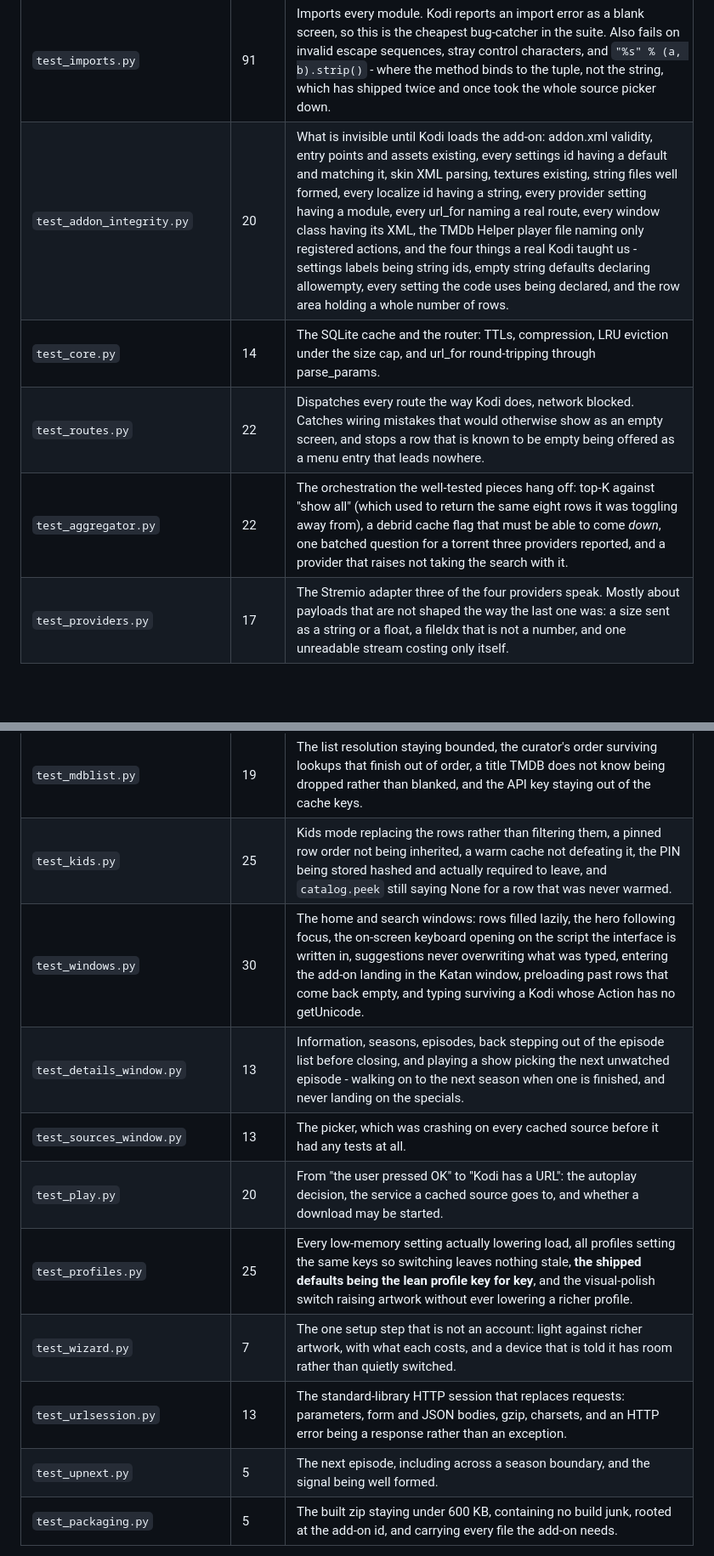
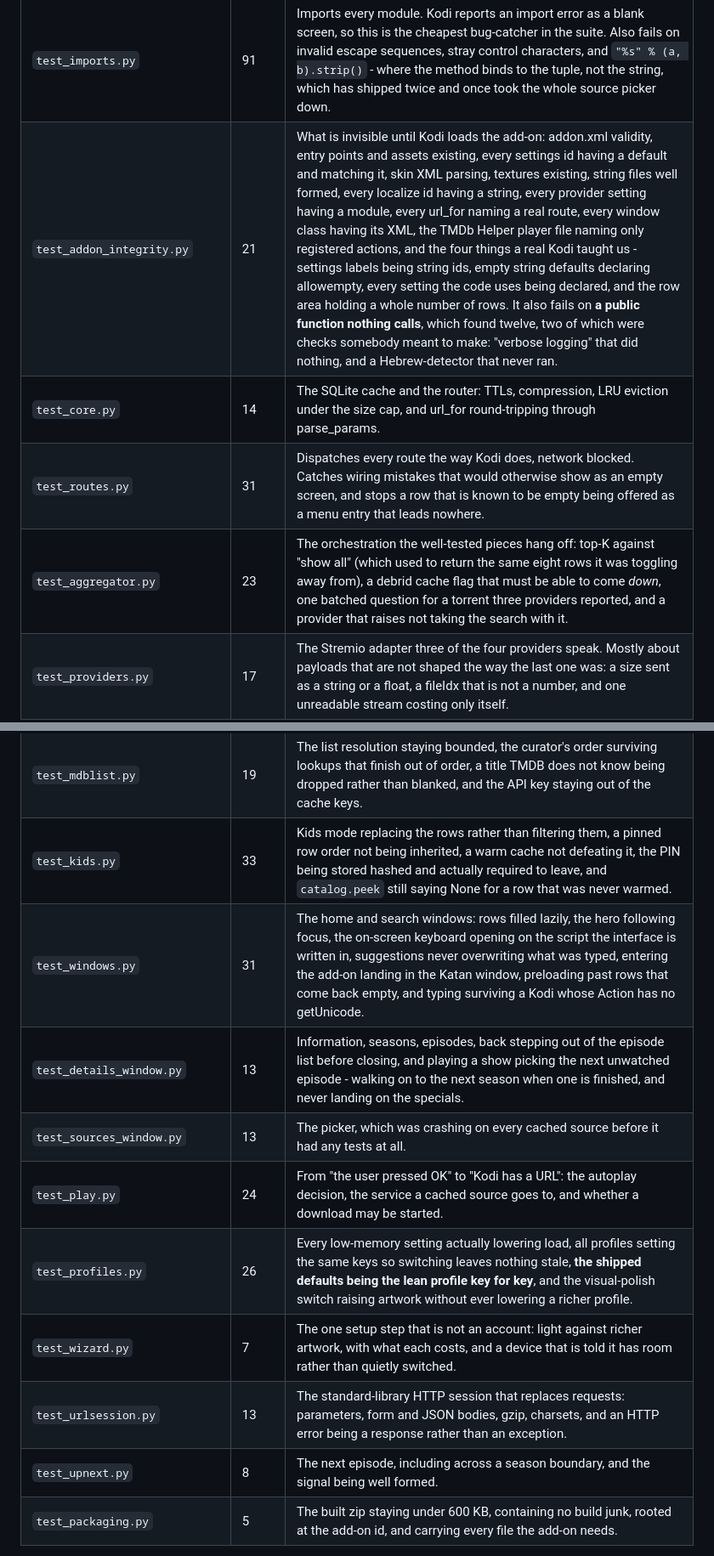
Before and after one commit to NofLevi/kodi, a Markdown page: CLAUDE.md, 2 parts joined by grey strips. Shown at 85% size. Rendered like a GitHub page; blank space fills up the shorter version.

Commit message:
﻿Make the test table in CLAUDE.md agree with pytest
Thirty-five row counts were stale and test_torbox.py - the one file with a
live account behind it - had never been in the table at all. 744 tests.

```diff
--- a/CLAUDE.md
+++ b/CLAUDE.md
@@ -133,10 +133,10 @@ plus a `no_network` fixture that fails loudly if a test reaches the internet.
 | File | Tests | What it protects |
 |---|---|---|
 | `test_imports.py` | 91 | Imports every module. Kodi reports an import error as a blank screen, so this is the cheapest bug-catcher in the suite. Also fails on invalid escape sequences, stray control characters, and `"%s" % (a, b).strip()` - where the method binds to the tuple, not the string, which has shipped twice and once took the whole source picker down. |
-| `test_addon_integrity.py` | 20 | What is invisible until Kodi loads the add-on: addon.xml validity, entry points and assets existing, every settings id having a default and matching it, skin XML parsing, textures existing, string files well formed, every localize id having a string, every provider setting having a module, every url_for naming a real route, every window class having its XML, the TMDb Helper player file naming only registered actions, and the four things a real Kodi taught us - settings labels being string ids, empty string defaults declaring allowempty, every setting the code uses being declared, and the row area holding a whole number of rows. |
+| `test_addon_integrity.py` | 21 | What is invisible until Kodi loads the add-on: addon.xml validity, entry points and assets existing, every settings id having a default and matching it, skin XML parsing, textures existing, string files well formed, every localize id having a string, every provider setting having a module, every url_for naming a real route, every window class having its XML, the TMDb Helper player file naming only registered actions, and the four things a real Kodi taught us - settings labels being string ids, empty string defaults declaring allowempty, every setting the code uses being declared, and the row area holding a whole number of rows. It also fails on **a public function nothing calls**, which found twelve, two of which were checks somebody meant to make: "verbose logging" that did nothing, and a Hebrew-detector that never ran. |
 | `test_core.py` | 14 | The SQLite cache and the router: TTLs, compression, LRU eviction under the size cap, and url_for round-tripping through parse_params. |
-| `test_routes.py` | 22 | Dispatches every route the way Kodi does, network blocked. Catches wiring mistakes that would otherwise show as an empty screen, and stops a row that is known to be empty being offered as a menu entry that leads nowhere. |
-| `test_aggregator.py` | 22 | The orchestration the well-tested pieces hang off: top-K against "show all" (which used to return the same eight rows it was toggling away from), a debrid cache flag that must be able to come *down*, one batched question for a torrent three providers reported, and a provider that raises not taking the search with it. |
+| `test_routes.py` | 31 | Dispatches every route the way Kodi does, network blocked. Catches wiring mistakes that would otherwise show as an empty screen, and stops a row that is known to be empty being offered as a menu entry that leads nowhere. |
+| `test_aggregator.py` | 23 | The orchestration the well-tested pieces hang off: top-K against "show all" (which used to return the same eight rows it was toggling away from), a debrid cache flag that must be able to come *down*, one batched question for a torrent three providers reported, and a provider that raises not taking the search with it. |
 | `test_providers.py` | 17 | The Stremio adapter three of the four providers speak. Mostly about payloads that are not shaped the way the last one was: a size sent as a string or a float, a fileIdx that is not a number, and one unreadable stream costing only itself. |
 | `test_anilist.py` | 10 | The anime catalog, and specifically that an outage upstream produces a hidden row and a log line rather than a broken screen. A failure is not cached as a result, so the row is retried rather than staying empty for the TTL. |
 | `test_release_parser.py` | 29 | Resolution, source, codec, HDR, release group, season and episode, absolute anime numbering, Hebrew hints. Source ranking and subtitle matching both depend on it. |
@@ -157,15 +158,15 @@ plus a `no_network` fixture that fails loudly if a test reaches the internet.
 | `test_sport5.py` | 22 | Six megabytes of broadcaster JSON reduced before it is cached, a season's clips gathered into its programme, the manifest lifted out of the player URL, and the byte order mark that made the whole document unparseable. |
 | `test_extractors_israeli.py` | 23 | Now 14, Sport 1 and 891FM, plus the check that every broadcaster in the catalogue has an extractor behind it. |
 | `test_mdblist.py` | 19 | The list resolution staying bounded, the curator's order surviving lookups that finish out of order, a title TMDB does not know being dropped rather than blanked, and the API key staying out of the cache keys. |
-| `test_kids.py` | 25 | Kids mode replacing the rows rather than filtering them, a pinned row order not being inherited, a warm cache not defeating it, the PIN being stored hashed and actually required to leave, and `catalog.peek` still saying None for a row that was never warmed. |
-| `test_windows.py` | 30 | The home and search windows: rows filled lazily, the hero following focus, the on-screen keyboard opening on the script the interface is written in, suggestions never overwriting what was typed, entering the add-on landing in the Katan window, preloading past rows that come back empty, and typing surviving a Kodi whose Action has no getUnicode. |
+| `test_kids.py` | 33 | Kids mode replacing the rows rather than filtering them, a pinned row order not being inherited, a warm cache not defeating it, the PIN being stored hashed and actually required to leave, and `catalog.peek` still saying None for a row that was never warmed. |
+| `test_windows.py` | 31 | The home and search windows: rows filled lazily, the hero following focus, the on-screen keyboard opening on the script the interface is written in, suggestions never overwriting what was typed, entering the add-on landing in the Katan window, preloading past rows that come back empty, and typing surviving a Kodi whose Action has no getUnicode. |
 | `test_details_window.py` | 13 | Information, seasons, episodes, back stepping out of the episode list before closing, and playing a show picking the next unwatched episode - walking on to the next season when one is finished, and never landing on the specials. |
 | `test_sources_window.py` | 13 | The picker, which was crashing on every cached source before it had any tests at all. |
-| `test_play.py` | 20 | From "the user pressed OK" to "Kodi has a URL": the autoplay decision, the service a cached source goes to, and whether a download may be started. |
-| `test_profiles.py` | 25 | Every low-memory setting actually lowering load, all profiles setting the same keys so switching leaves nothing stale, **the shipped defaults being the lean profile key for key**, and the visual-polish switch raising artwork without ever lowering a richer profile. |
+| `test_play.py` | 24 | From "the user pressed OK" to "Kodi has a URL": the autoplay decision, the service a cached source goes to, and whether a download may be started. |
+| `test_profiles.py` | 26 | Every low-memory setting actually lowering load, all profiles setting the same keys so switching leaves nothing stale, **the shipped defaults being the lean profile key for key**, and the visual-polish switch raising artwork without ever lowering a richer profile. |
 | `test_wizard.py` | 7 | The one setup step that is not an account: light against richer artwork, with what each costs, and a device that is told it has room rather than quietly switched. |
 | `test_urlsession.py` | 13 | The standard-library HTTP session that replaces requests: parameters, form and JSON bodies, gzip, charsets, and an HTTP error being a response rather than an exception. |
-| `test_upnext.py` | 5 | The next episode, including across a season boundary, and the signal being well formed. |
+| `test_upnext.py` | 8 | The next episode, including across a season boundary, and the signal being well formed. |
 | `test_packaging.py` | 5 | The built zip staying under 600 KB, containing no build junk, rooted at the add-on id, and carrying every file the add-on needs. |
 
 Three of these catch whole classes of mistake rather than one bug:
```
Also changed, not shown: other parts of CLAUDE.md (+5 -4 lines).
